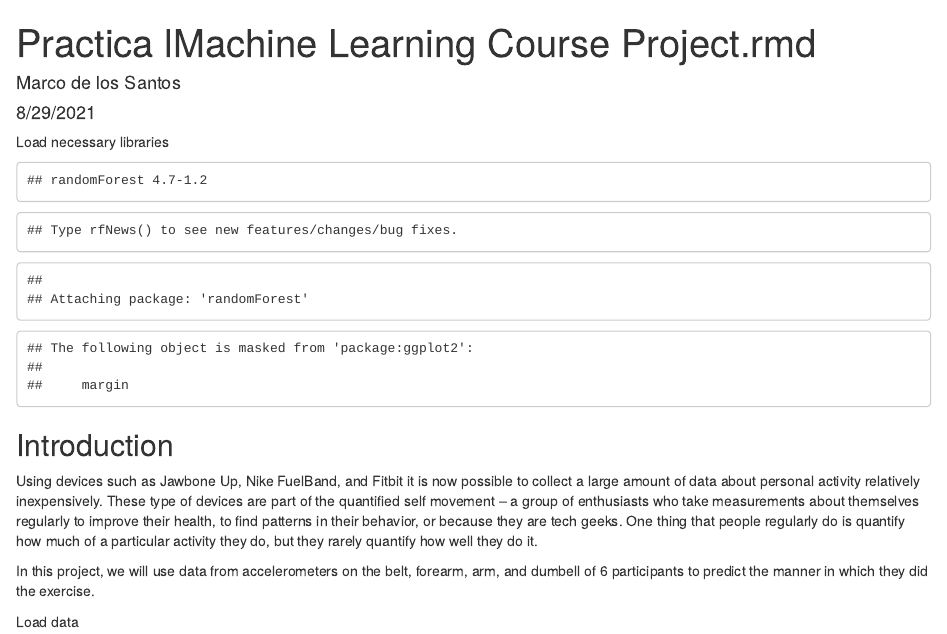
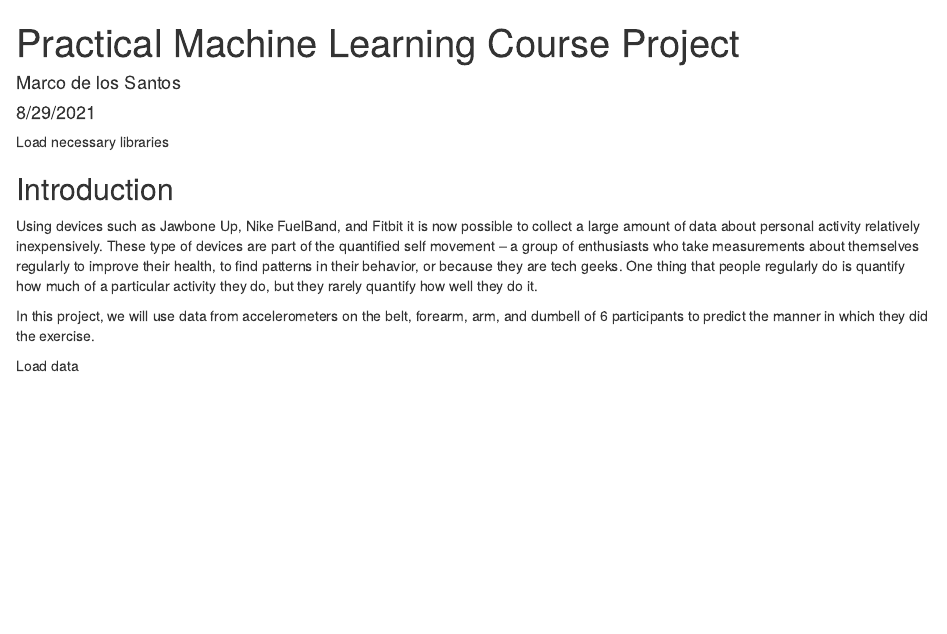
Before and after one commit to positronn/practical-machine-learning-project, an R Markdown document (PracticalMachineLearningCourseProject.rmd): the page in a window 1100 px wide, from its top. Rendered offline with R 4.5, knitr and Pandoc, with nearby package versions; some code elsewhere in the file could not run offline.

Commit message:
Fixing spelling mistakes.

````diff
--- a/PracticalMachineLearningCourseProject.rmd
+++ b/PracticalMachineLearningCourseProject.rmd
@@ -1,12 +1,12 @@
 ---
-title: "Practica lMachine Learning Course Project.rmd"
+title: "Practical Machine Learning Course Project"
 author: "Marco de los Santos"
 date: "8/29/2021"
 output: html_document
 ---
 
 Load necessary libraries
-```{r, echo=FALSE}
+```{r echo=FALSE, message=FALSE, warning=FALSE}
 library(lattice)
 library(ggplot2)
 library(rpart)
````
Also changed, not shown: PracticalMachineLearningCourseProject.html.
